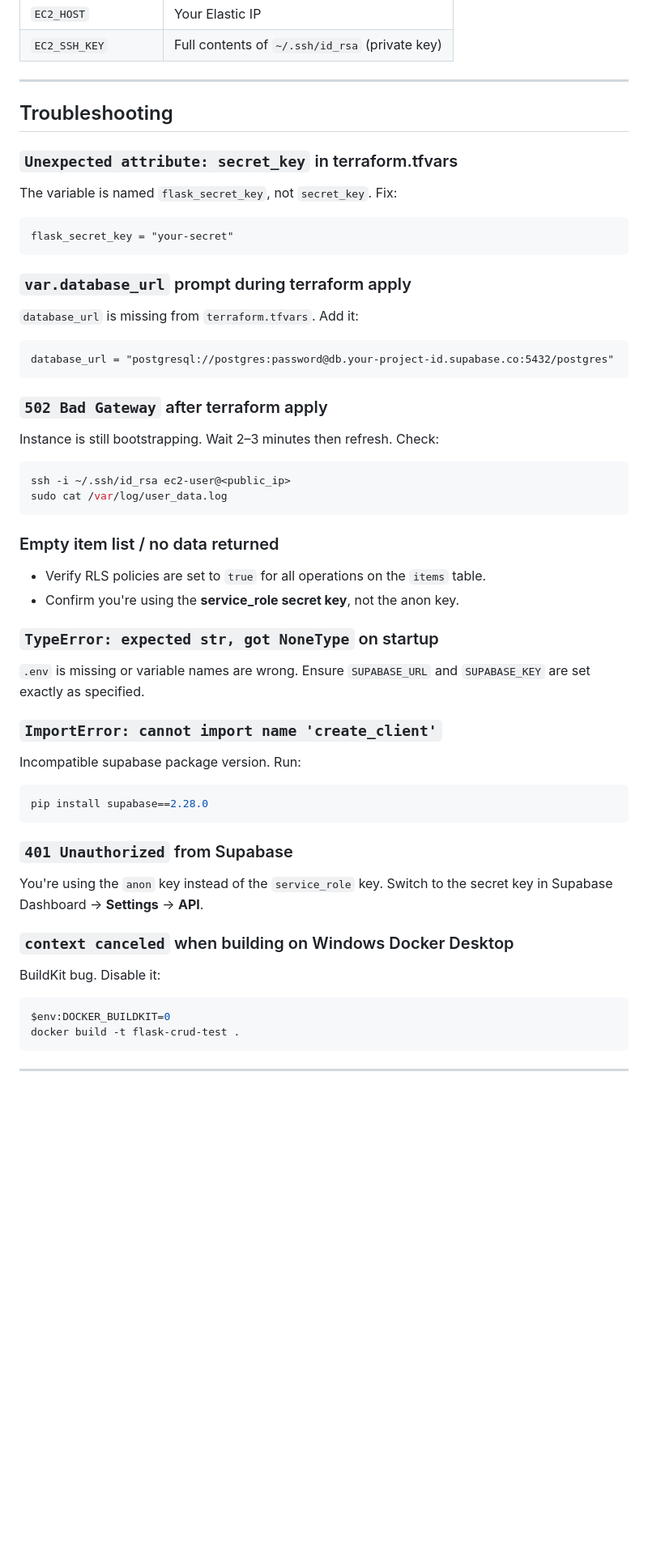
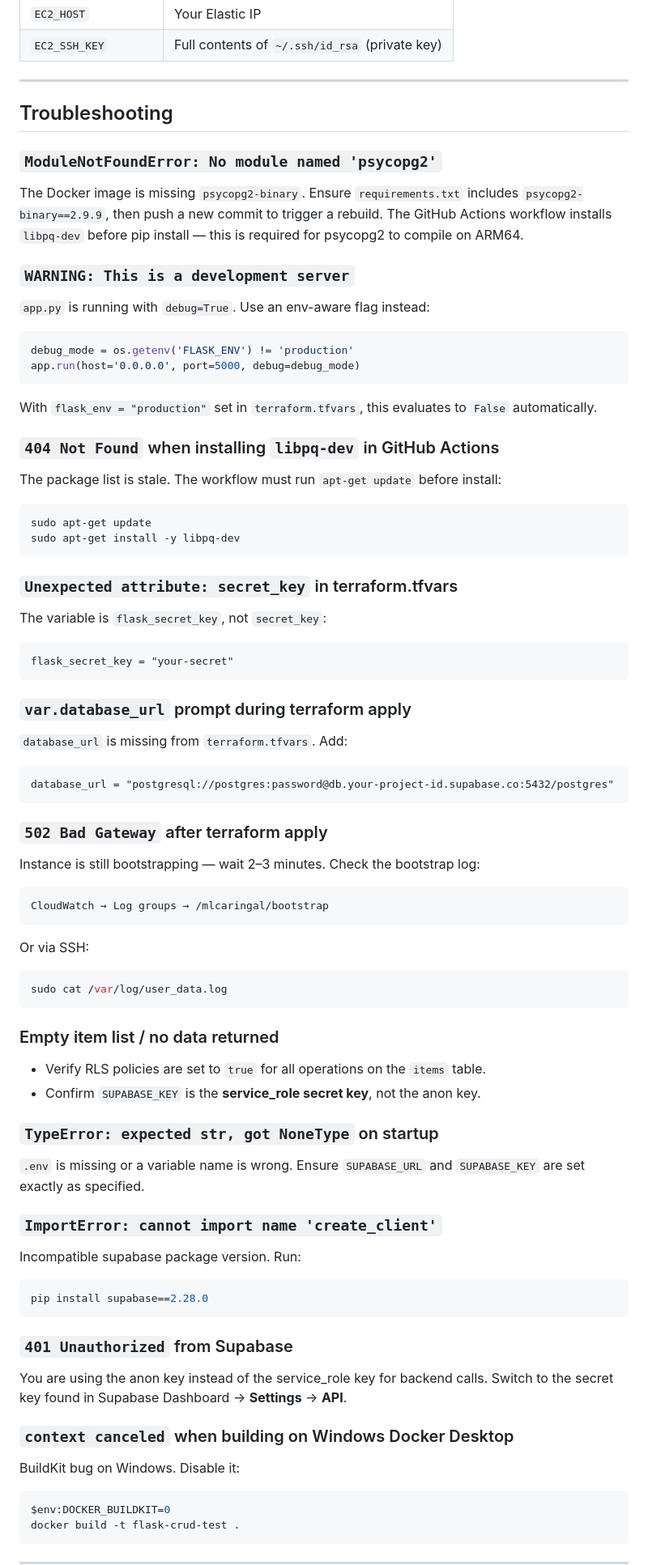
Before and after one commit to CaringalML/flask-CRUD, a Markdown page: README.md, the part around one of its changes. Shown at 81% size. Rendered like a GitHub page; blank space fills up the shorter version.

````diff
--- a/README.md
+++ b/README.md
@@ -452,31 +491,52 @@ On every push to `v2`, GitHub Actions automatically:
 
 ## Troubleshooting
 
+### `ModuleNotFoundError: No module named 'psycopg2'`
+The Docker image is missing `psycopg2-binary`. Ensure `requirements.txt` includes `psycopg2-binary==2.9.9`, then push a new commit to trigger a rebuild. The GitHub Actions workflow installs `libpq-dev` before pip install — this is required for psycopg2 to compile on ARM64.
+
+### `WARNING: This is a development server`
+`app.py` is running with `debug=True`. Use an env-aware flag instead:
+```python
+debug_mode = os.getenv('FLASK_ENV') != 'production'
+app.run(host='0.0.0.0', port=5000, debug=debug_mode)
+```
+With `flask_env = "production"` set in `terraform.tfvars`, this evaluates to `False` automatically.
+
+### `404 Not Found` when installing `libpq-dev` in GitHub Actions
+The package list is stale. The workflow must run `apt-get update` before install:
+```yaml
+sudo apt-get update
+sudo apt-get install -y libpq-dev
+```
+
 ### `Unexpected attribute: secret_key` in terraform.tfvars
-The variable is named `flask_secret_key`, not `secret_key`. Fix:
+The variable is `flask_secret_key`, not `secret_key`:
 ```hcl
 flask_secret_key = "your-secret"
 ```
 
 ### `var.database_url` prompt during terraform apply
-`database_url` is missing from `terraform.tfvars`. Add it:
+`database_url` is missing from `terraform.tfvars`. Add:
 ```hcl
 database_url = "postgresql://postgres:password@db.your-project-id.supabase.co:5432/postgres"
 ```
 
 ### `502 Bad Gateway` after terraform apply
-Instance is still bootstrapping. Wait 2–3 minutes then refresh. Check:
+Instance is still bootstrapping — wait 2–3 minutes. Check the bootstrap log:
+```
+CloudWatch → Log groups → /mlcaringal/bootstrap
+```
+Or via SSH:
 ```bash
-ssh -i ~/.ssh/id_rsa ec2-user@<public_ip>
 sudo cat /var/log/user_data.log
 ```
 
 ### Empty item list / no data returned
 - Verify RLS policies are set to `true` for all operations on the `items` table.
-- Confirm you're using the **service_role secret key**, not the anon key.
+- Confirm `SUPABASE_KEY` is the **service_role secret key**, not the anon key.
 
 ### `TypeError: expected str, got NoneType` on startup
-`.env` is missing or variable names are wrong. Ensure `SUPABASE_URL` and `SUPABASE_KEY` are set exactly as specified.
+`.env` is missing or a variable name is wrong. Ensure `SUPABASE_URL` and `SUPABASE_KEY` are set exactly as specified.
 
 ### `ImportError: cannot import name 'create_client'`
 Incompatible supabase package version. Run:
@@ -485,10 +545,10 @@ pip install supabase==2.28.0
 ```
 
 ### `401 Unauthorized` from Supabase
-You're using the `anon` key instead of the `service_role` key. Switch to the secret key in Supabase Dashboard → **Settings** → **API**.
+You are using the anon key instead of the service_role key for backend calls. Switch to the secret key found in Supabase Dashboard → **Settings** → **API**.
 
 ### `context canceled` when building on Windows Docker Desktop
-BuildKit bug. Disable it:
+BuildKit bug on Windows. Disable it:
 ```powershell
 $env:DOCKER_BUILDKIT=0
 docker build -t flask-crud-test .
````
Also changed, not shown: other parts of README.md (+121 -82 lines).
